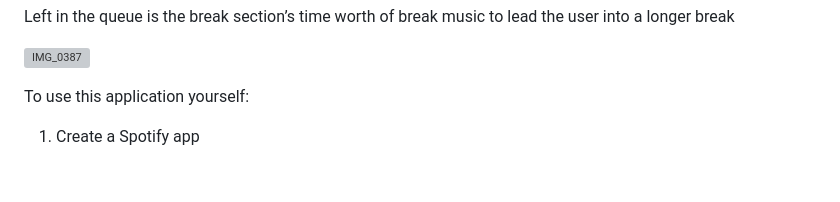
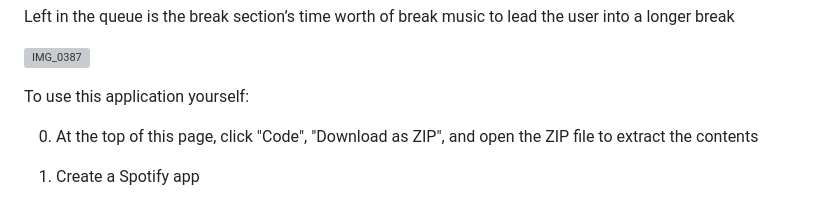
Before and after one commit to waylonwilliams/spotify-pomodoro, a Markdown page: README.md, the part around the change. Drawn GitHub-style; blank space fills up the shorter version; grey boxes are pictures that could not be loaded.

```diff
--- a/README.md
+++ b/README.md
@@ -62,6 +62,8 @@ Left in the queue is the break section’s time worth of break music to lead the
 ![IMG_0387](https://github.com/waylonwilliams/spotify_pomodoro/assets/145303505/4dff7ab9-25fa-4731-841c-dc25748cf5e7)
 
 To use this application yourself:
+
+0. At the top of this page, click "Code", "Download as ZIP", and open the ZIP file to extract the contents
 
 1. Create a Spotify app
 
```
